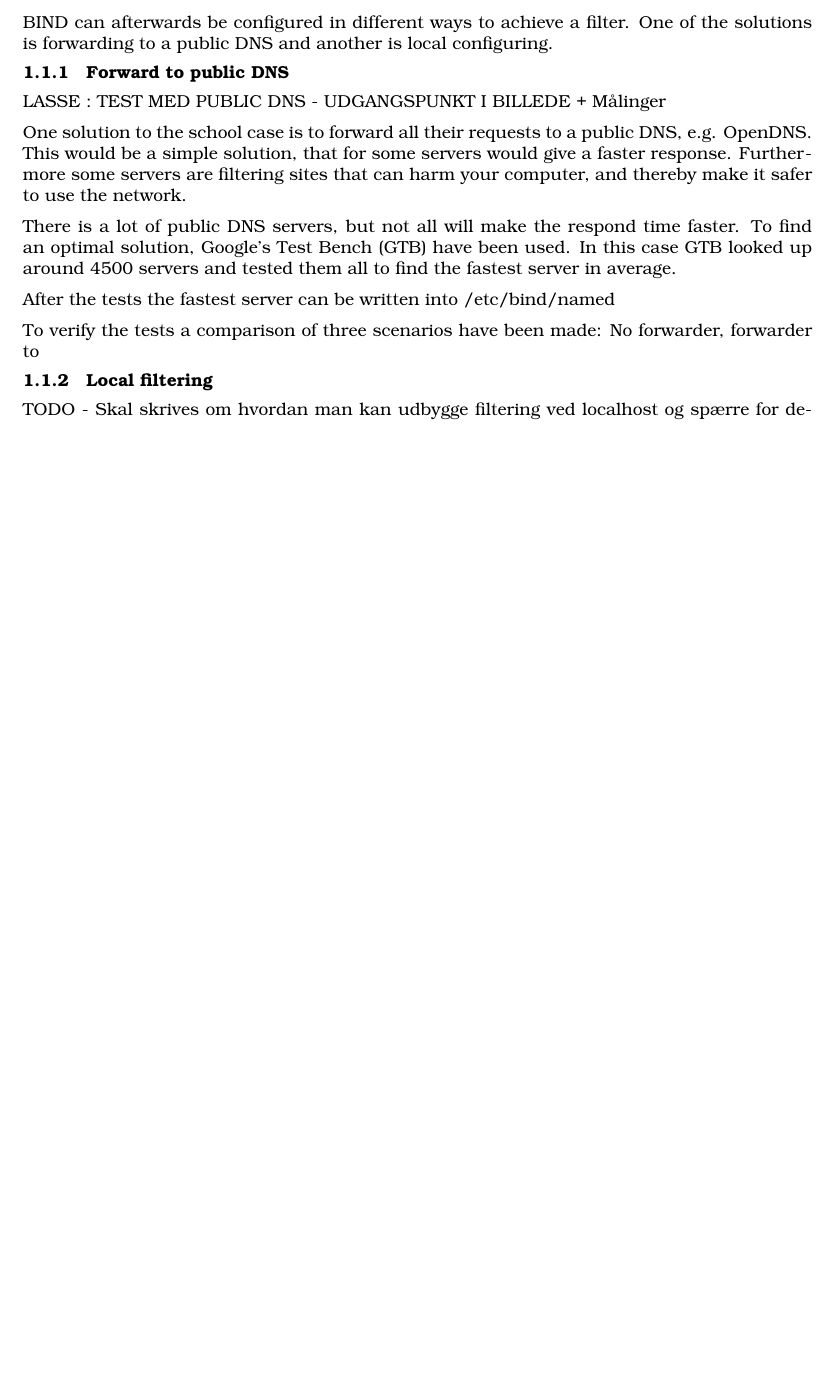
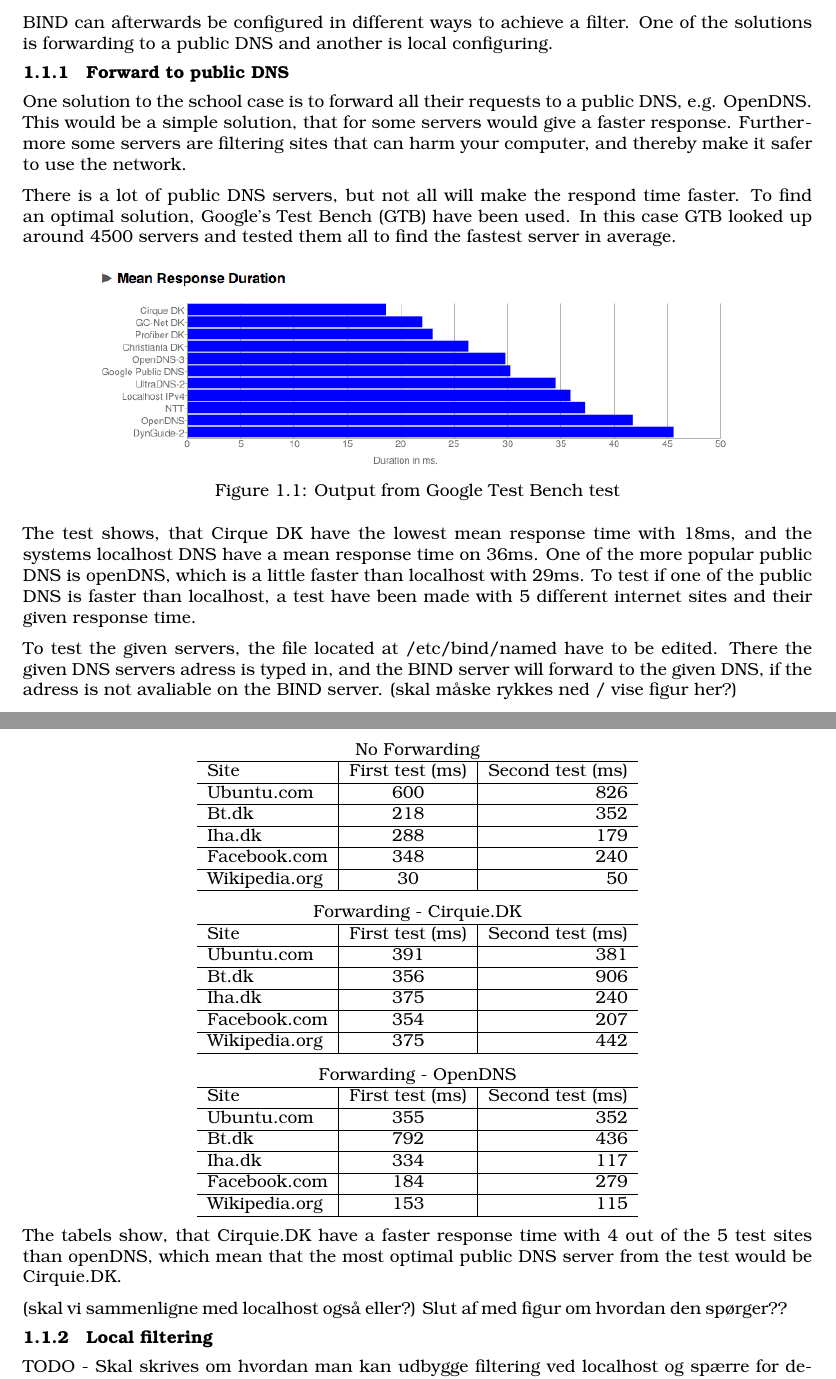
Before and after one commit to ITONK/KNOTI, a LaTeX document (Afleveringer/Domain Name System/Prototype.tex): part of the page before the commit and two parts of pages 1 and 2 of 2 after it, the two joined at a grey line, cut so that both start at the same text, the shorter picture padded with empty space. Compiled offline with pdfLaTeX.

Commit message:
Added text to Prototype. Added diagram to prototype section.

```diff
--- a/Afleveringer/Domain Name System/Prototype.tex
+++ b/Afleveringer/Domain Name System/Prototype.tex
@@ -1,4 +1,5 @@
 \documentclass[Preamble]{subfiles}
+\usepackage[english]{babel}
 \begin{document}
 
 \chapter{Prototype: School DNS}
@@ -13,15 +14,64 @@ BIND can afterwards be configured in different ways to achieve a filter. One of
 
 \subsection{Forward to public DNS}
 
-LASSE : TEST MED PUBLIC DNS - UDGANGSPUNKT I BILLEDE + Målinger
-
 One solution to the school case is to forward all their requests to a public DNS, e.g. OpenDNS. This would be a simple solution, that for some servers would give a faster response. Furthermore some servers are filtering sites that can harm your computer, and thereby make it safer to use the network.
 
 There is a lot of public DNS servers, but not all will make the respond time faster. To find  an optimal solution, Google's Test Bench (GTB) have been used. In this case GTB looked up around 4500 servers and tested them all to find the fastest server in average.
 
-After the tests the fastest server can be written into /etc/bind/named
+\begin{figure}[hbtp]
+\centering
+\includegraphics[scale=0.5]{Figurer/NamebenchTest.png}
+\caption{Output from Google Test Bench test}
+\end{figure}
 
-To verify the tests a comparison of three scenarios have been made: No forwarder, forwarder to
+The test shows, that Cirque DK have the lowest mean response time with 18ms, and the systems localhost DNS have a mean response time on 36ms. One of the more popular public DNS is openDNS, which is a little faster than localhost with 29ms. To test if one of the public DNS is faster than localhost, a test have been made with 5 different internet sites and their given response time.
+
+To test the given servers, the file located at /etc/bind/named have to be edited. There the given DNS servers adress is typed in, and the BIND server will forward to the given DNS, if the adress is not avaliable on the BIND server. (skal måske rykkes ned / vise figur her?)
+
+
+\begin{center}
+  \begin{tabular}{ l | c  | r}
+    \multicolumn{3}{c}{No Forwarding}  \\
+	\hline Site & First test (ms) & Second test (ms) \\
+    \hline
+    Ubuntu.com & 600 & 826  \\ \hline
+    Bt.dk & 218 & 352  \\ \hline
+	Iha.dk & 288 & 179 \\ \hline
+	Facebook.com & 348 &	240 \\ \hline
+	Wikipedia.org & 30 &	50 \\ \hline
+  \end{tabular}
+\end{center}
+
+\begin{center}
+  \begin{tabular}{ l | c  | r}
+    \multicolumn{3}{c}{Forwarding - Cirquie.DK}  \\
+	\hline Site & First test (ms) & Second test (ms) \\
+    \hline
+    Ubuntu.com & 391 & 381  \\ \hline
+    Bt.dk & 356 & 906  \\ \hline
+	Iha.dk & 375 & 240 \\ \hline
+	Facebook.com & 354 &	207 \\ \hline
+	Wikipedia.org & 375 & 442 \\ \hline
+  \end{tabular}
+\end{center}
+
+\begin{center}
+  \begin{tabular}{ l | c  | r}
+    \multicolumn{3}{c}{Forwarding - OpenDNS}  \\
+	\hline Site & First test (ms) & Second test (ms) \\
+    \hline
+    Ubuntu.com & 355 & 352  \\ \hline
+    Bt.dk & 792 & 436  \\ \hline
+	Iha.dk & 334 & 117 \\ \hline
+	Facebook.com & 184 & 279 \\ \hline
+	Wikipedia.org & 153 & 115 \\ \hline
+  \end{tabular}
+\end{center}
+
+The tabels show, that Cirquie.DK have a faster response time with 4 out of the 5 test sites than openDNS, which mean that the most optimal public DNS server from the test would be Cirquie.DK.
+
+(skal vi sammenligne med localhost også eller?)
+Slut af med figur om hvordan den spørger??
 
 \subsection{Local filtering}
 TODO - Skal skrives om hvordan man kan udbygge filtering ved localhost og spærre for decideret sider.
```
Also changed, not shown: Afleveringer/Domain Name System/Figurer/NamebenchTest.png (added), Afleveringer/Domain Name System/Prototype.pdf, Protoypes/DNS/ForwardingDiagram.jpg (added), 1 other file.
